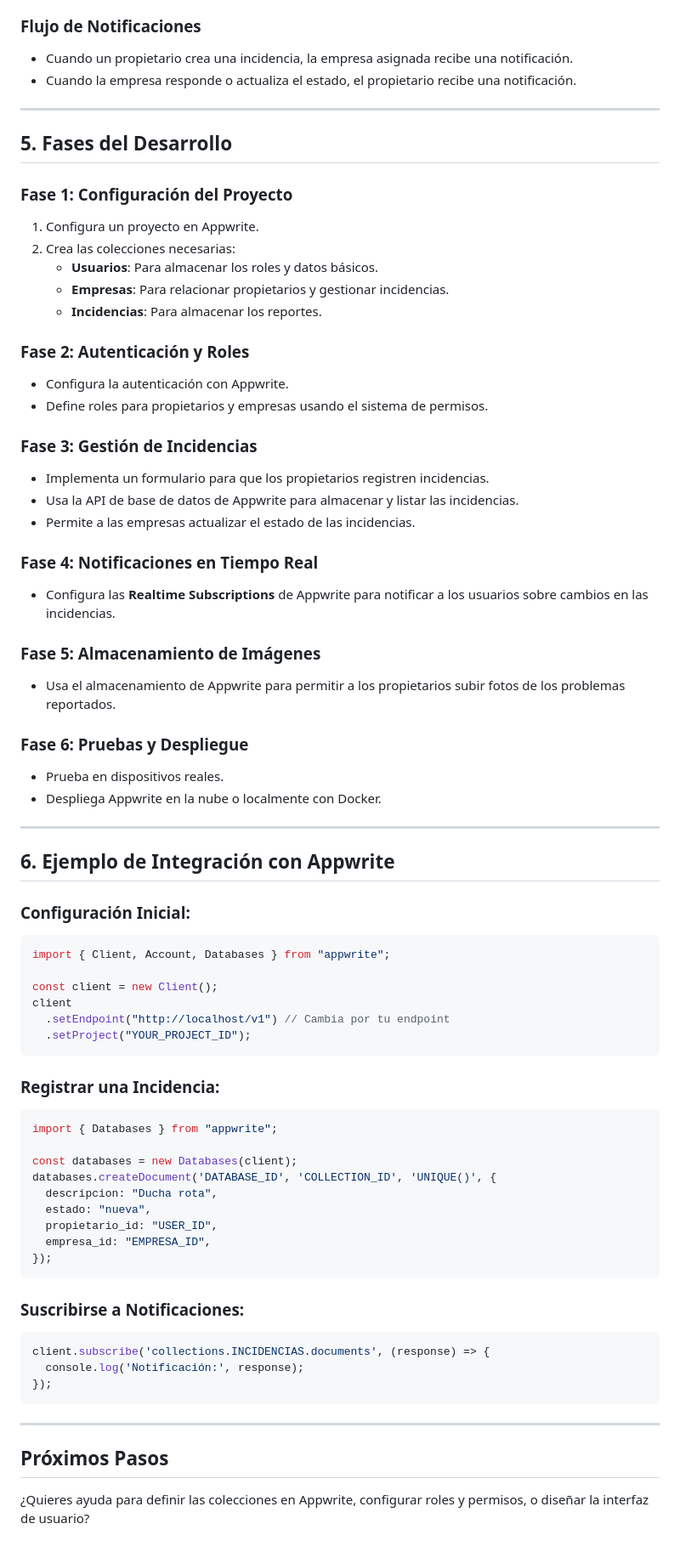
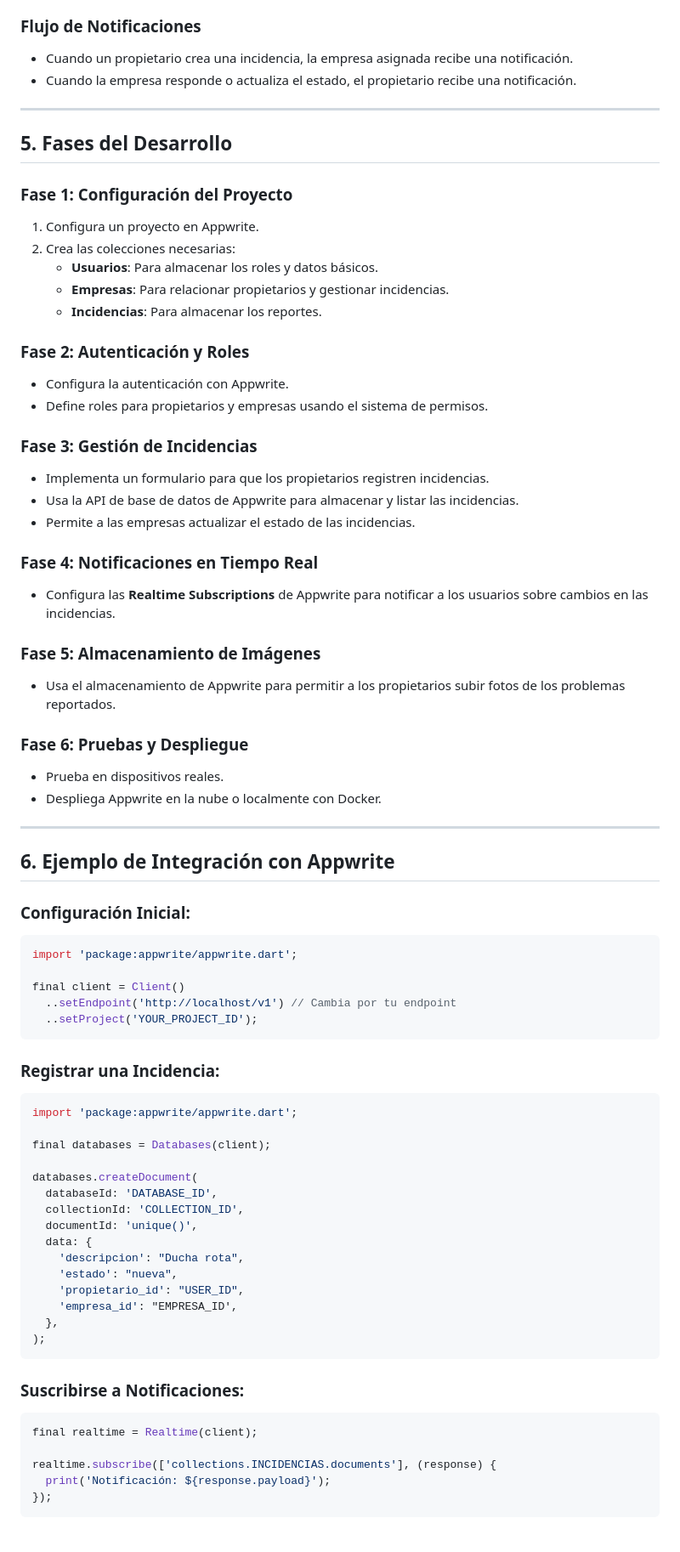
Before and after one commit to ElTitoDG/RealStateManager, a Markdown page: DesingDoc.md, the part around the change printed below. Shown: that part at 85% size. GitHub-like rendering.

````diff
--- a/DesingDoc.md
+++ b/DesingDoc.md
@@ -62,13 +74,16 @@ Los propietarios podrán reportar problemas (como persianas rotas o duchas que n
   - Propietarios → Empresas → Incidencias.
 
 ### Flujo de Notificaciones
+
 - Cuando un propietario crea una incidencia, la empresa asignada recibe una notificación.
 - Cuando la empresa responde o actualiza el estado, el propietario recibe una notificación.
 
 ---
 
 ## 5. Fases del Desarrollo
+
 ### Fase 1: Configuración del Proyecto
+
 1. Configura un proyecto en Appwrite.
 2. Crea las colecciones necesarias:
    - **Usuarios**: Para almacenar los roles y datos básicos.
@@ -76,21 +91,26 @@ Los propietarios podrán reportar problemas (como persianas rotas o duchas que n
    - **Incidencias**: Para almacenar los reportes.
 
 ### Fase 2: Autenticación y Roles
+
 - Configura la autenticación con Appwrite.
 - Define roles para propietarios y empresas usando el sistema de permisos.
 
 ### Fase 3: Gestión de Incidencias
+
 - Implementa un formulario para que los propietarios registren incidencias.
 - Usa la API de base de datos de Appwrite para almacenar y listar las incidencias.
 - Permite a las empresas actualizar el estado de las incidencias.
 
 ### Fase 4: Notificaciones en Tiempo Real
+
 - Configura las **Realtime Subscriptions** de Appwrite para notificar a los usuarios sobre cambios en las incidencias.
 
 ### Fase 5: Almacenamiento de Imágenes
+
 - Usa el almacenamiento de Appwrite para permitir a los propietarios subir fotos de los problemas reportados.
 
 ### Fase 6: Pruebas y Despliegue
+
 - Prueba en dispositivos reales.
 - Despliega Appwrite en la nube o localmente con Docker.
 
@@ -99,36 +119,41 @@ Los propietarios podrán reportar problemas (como persianas rotas o duchas que n
 ## 6. Ejemplo de Integración con Appwrite
 
 ### Configuración Inicial:
-```typescript
-import { Client, Account, Databases } from "appwrite";
 
-const client = new Client();
-client
-  .setEndpoint("http://localhost/v1") // Cambia por tu endpoint
-  .setProject("YOUR_PROJECT_ID");
+```dart
+import 'package:appwrite/appwrite.dart';
+
+final client = Client()
+  ..setEndpoint('http://localhost/v1') // Cambia por tu endpoint
+  ..setProject('YOUR_PROJECT_ID');
 ```
 
 ### Registrar una Incidencia:
-```typescript
-import { Databases } from "appwrite";
 
-const databases = new Databases(client);
-databases.createDocument('DATABASE_ID', 'COLLECTION_ID', 'UNIQUE()', {
-  descripcion: "Ducha rota",
-  estado: "nueva",
-  propietario_id: "USER_ID",
-  empresa_id: "EMPRESA_ID",
-});
+```dart
+import 'package:appwrite/appwrite.dart';
+
+final databases = Databases(client);
+
+databases.createDocument(
+  databaseId: 'DATABASE_ID',
+  collectionId: 'COLLECTION_ID',
+  documentId: 'unique()',
+  data: {
+    'descripcion': "Ducha rota",
+    'estado': "nueva",
+    'propietario_id': "USER_ID",
+    'empresa_id': "EMPRESA_ID',
+  },
+);
 ```
 
 ### Suscribirse a Notificaciones:
-```typescript
-client.subscribe('collections.INCIDENCIAS.documents', (response) => {
-  console.log('Notificación:', response);
+
+```dart
+final realtime = Realtime(client);
+
+realtime.subscribe(['collections.INCIDENCIAS.documents'], (response) {
+  print('Notificación: ${response.payload}');
 });
 ```
-
----
-
-## Próximos Pasos
-¿Quieres ayuda para definir las colecciones en Appwrite, configurar roles y permisos, o diseñar la interfaz de usuario?
````
Also changed, not shown: other parts of DesingDoc.md (+16 -4 lines), README.md (+39 -30 lines).
